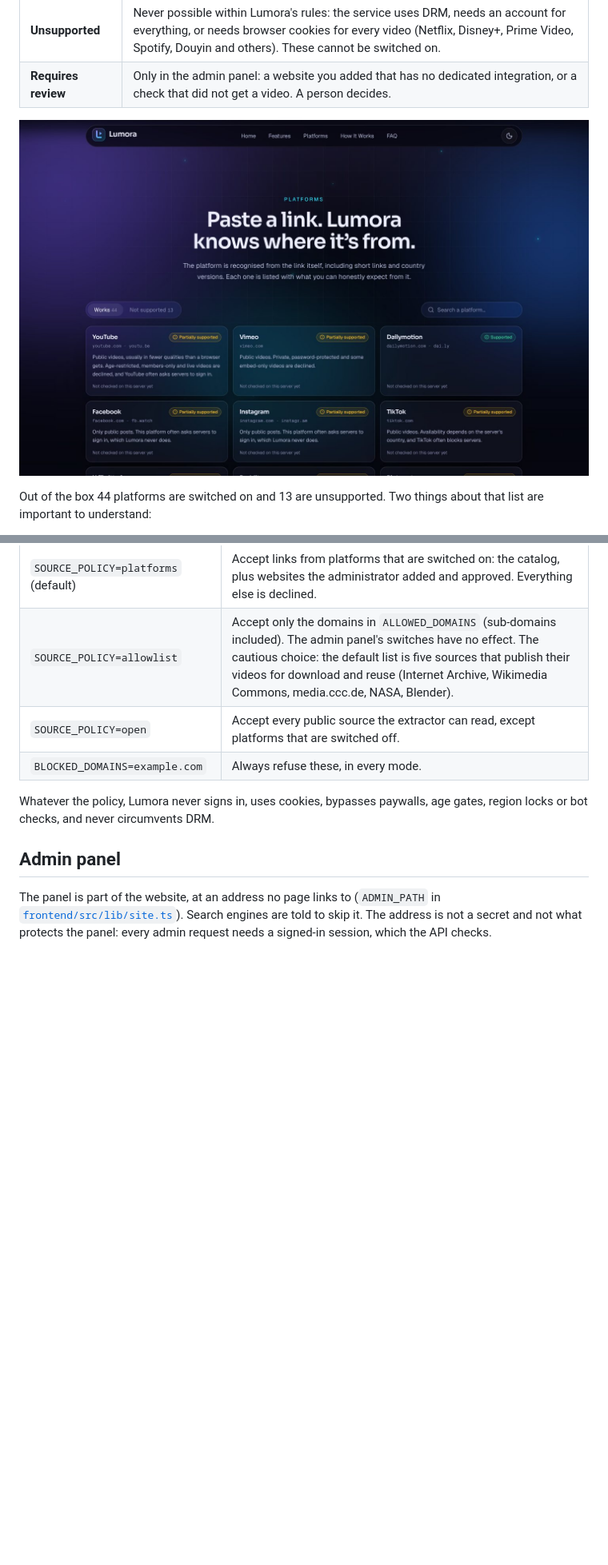
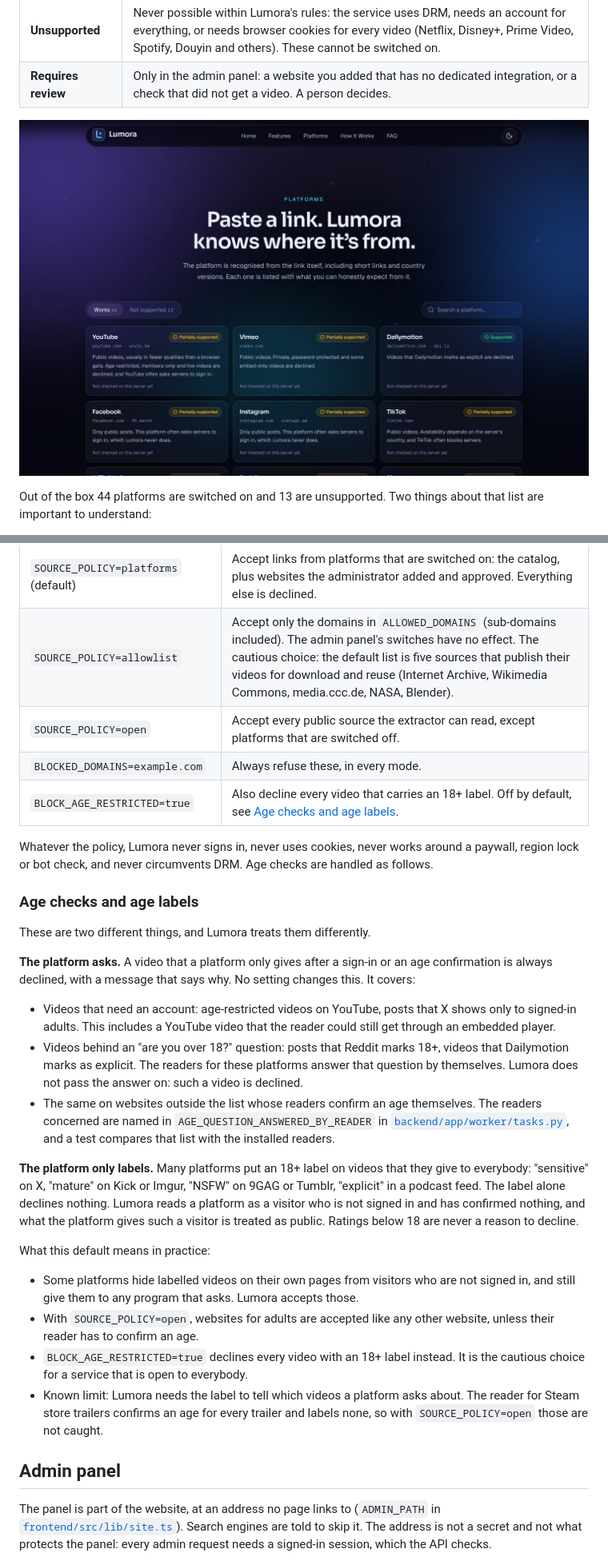
Before and after one commit to talhamehb17-cpu/video_download, a Markdown page: README.md, 2 parts joined by grey strips. Shown at 80% size. Drawn GitHub-style; pictures changed too: docs/platforms.jpg; blank space fills up the shorter version.

```diff
--- a/README.md
+++ b/README.md
@@ -112,9 +112,45 @@ The policy is set with environment variables on the API:
 | `SOURCE_POLICY=allowlist` | Accept only the domains in `ALLOWED_DOMAINS` (sub-domains included). The admin panel's switches have no effect. The cautious choice: the default list is five sources that publish their videos for download and reuse (Internet Archive, Wikimedia Commons, media.ccc.de, NASA, Blender). |
 | `SOURCE_POLICY=open` | Accept every public source the extractor can read, except platforms that are switched off. |
 | `BLOCKED_DOMAINS=example.com` | Always refuse these, in every mode. |
+| `BLOCK_AGE_RESTRICTED=true` | Also decline every video that carries an 18+ label. Off by default, see [Age checks and age labels](#age-checks-and-age-labels). |
 
-Whatever the policy, Lumora never signs in, uses cookies, bypasses paywalls, age gates, region locks or bot
-checks, and never circumvents DRM.
+Whatever the policy, Lumora never signs in, never uses cookies, never works around a paywall, region lock
+or bot check, and never circumvents DRM. Age checks are handled as follows.
+
+### Age checks and age labels
+
+These are two different things, and Lumora treats them differently.
+
+**The platform asks.** A video that a platform only gives after a sign-in or an age confirmation is always
+declined, with a message that says why. No setting changes this. It covers:
+
+- Videos that need an account: age-restricted videos on YouTube, posts that X shows only to signed-in adults.
+  This includes a YouTube video that the reader could still get through an embedded player.
+- Videos behind an "are you over 18?" question: posts that Reddit marks 18+, videos that Dailymotion marks
+  as explicit. The readers for these platforms answer that question by themselves. Lumora does not pass the
+  answer on: such a video is declined.
+- The same on websites outside the list whose readers confirm an age themselves. The readers concerned are
+  named in `AGE_QUESTION_ANSWERED_BY_READER` in
+  [`backend/app/worker/tasks.py`](backend/app/worker/tasks.py), and a test compares that list with the
+  installed readers.
+
+**The platform only labels.** Many platforms put an 18+ label on videos that they give to everybody:
+"sensitive" on X, "mature" on Kick or Imgur, "NSFW" on 9GAG or Tumblr, "explicit" in a podcast feed. The label
+alone declines nothing. Lumora reads a platform as a visitor who is not signed in and has confirmed nothing,
+and what the platform gives such a visitor is treated as public. Ratings below 18 are never a reason to
+decline.
+
+What this default means in practice:
+
+- Some platforms hide labelled videos on their own pages from visitors who are not signed in, and still give
+  them to any program that asks. Lumora accepts those.
+- With `SOURCE_POLICY=open`, websites for adults are accepted like any other website, unless their reader
+  has to confirm an age.
+- `BLOCK_AGE_RESTRICTED=true` declines every video with an 18+ label instead. It is the cautious choice for a
+  service that is open to everybody.
+- Known limit: Lumora needs the label to tell which videos a platform asks about. The reader for Steam store
+  trailers confirms an age for every trailer and labels none, so with `SOURCE_POLICY=open` those are not
+  caught.
 
 ## Admin panel
 
```
Also changed, not shown: other parts of README.md (+7 -3 lines), docs/hero.jpg, docs/mobile-light.jpg, docs/result.jpg, 13 other files.
